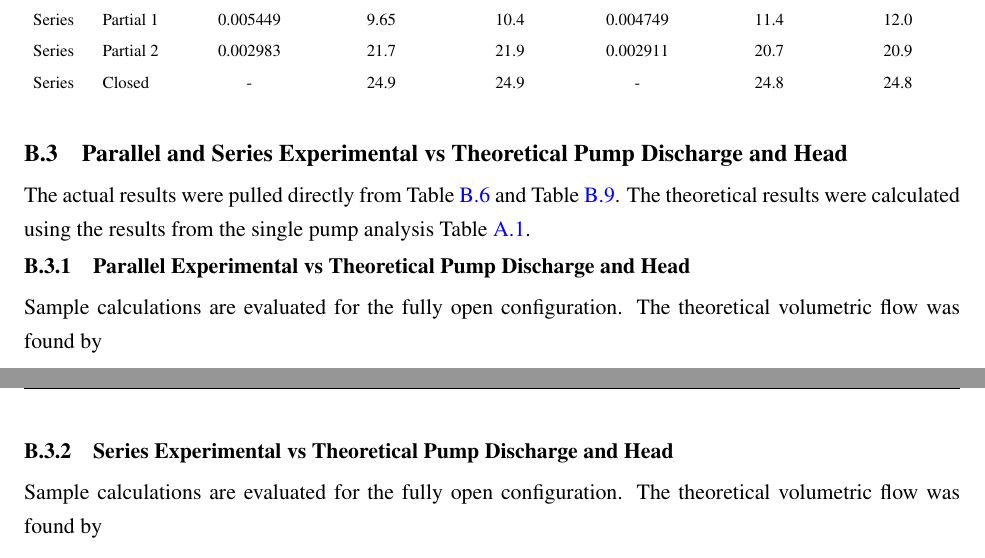
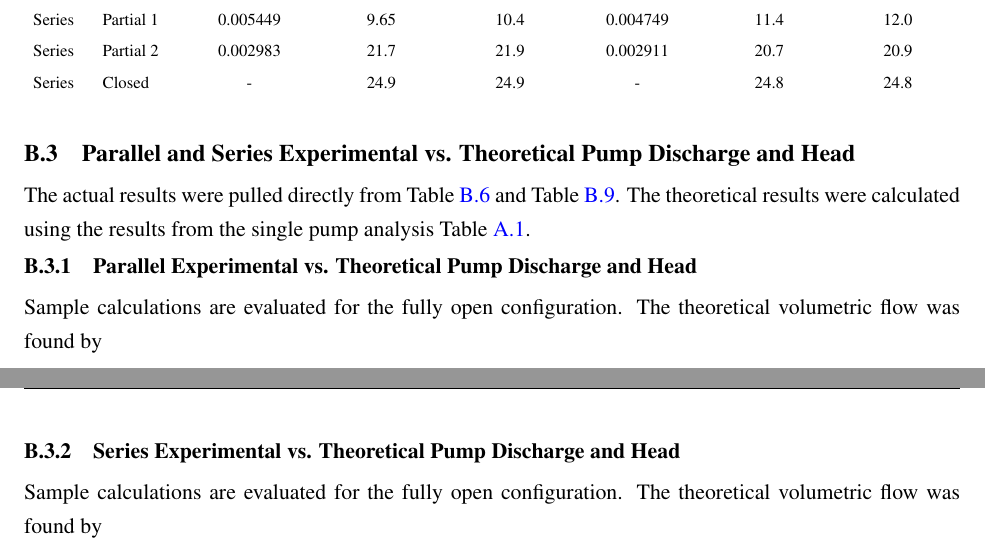
Before and after one commit to notcobi/MEC-E-403, a LaTeX paper (Lab 1 - Pumps/main.tex, which reads Lab 1 - Pumps/Appendix/Parallel Pump Analysis.tex): two parts of pages 31 and 32 of 32, joined at a grey line, cut so that both start at the same text. Compiled offline with pdfLaTeX.

Commit message:
Update code formatting and fix minor bugs

```diff
--- a/Lab 1 - Pumps/Appendix/Parallel Pump Analysis.tex
+++ b/Lab 1 - Pumps/Appendix/Parallel Pump Analysis.tex
@@ -630,7 +630,7 @@ so the uncertainty was
     &= \qty{0.1}{\meter}
 \end{align*}
 
-\subsection{Parallel and Series Experimental vs Theoretical Pump Discharge and Head}
+\subsection{Parallel and Series Experimental vs. Theoretical Pump Discharge and Head}
 \begin{table}[]
     \resizebox{\textwidth}{!}{%
     \begin{tabular}{llcccccc}
@@ -668,7 +668,7 @@ The theoretical corrected head was found by
     &= \qty{7.81}{\meter}
 \end{align*}
 
-\subsubsection{Series Experimental vs Theoretical Pump Discharge and Head}
+\subsubsection{Series Experimental vs. Theoretical Pump Discharge and Head}
 Sample calculations are evaluated for the fully open configuration. The theoretical volumetric flow was found by
 \begin{align*}
     Q_{\text{th}} &= Q_{\text{single}} \\
```
Also changed, not shown: Lab 1 - Pumps/main.pdf, Lab 1 - Pumps/Appendix/Parallel Pump Analysis.tex (2 more changed lines), 1 other file.
